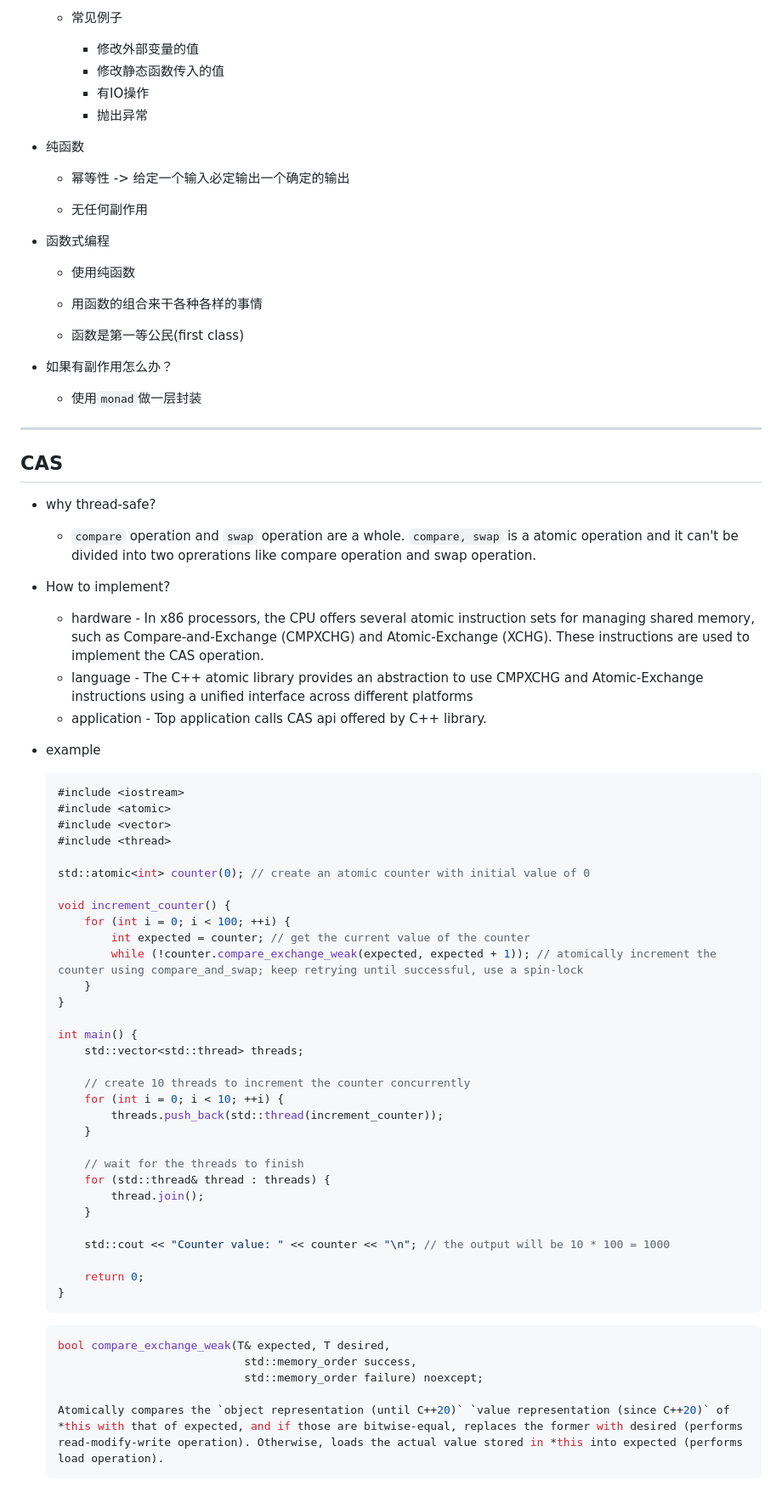
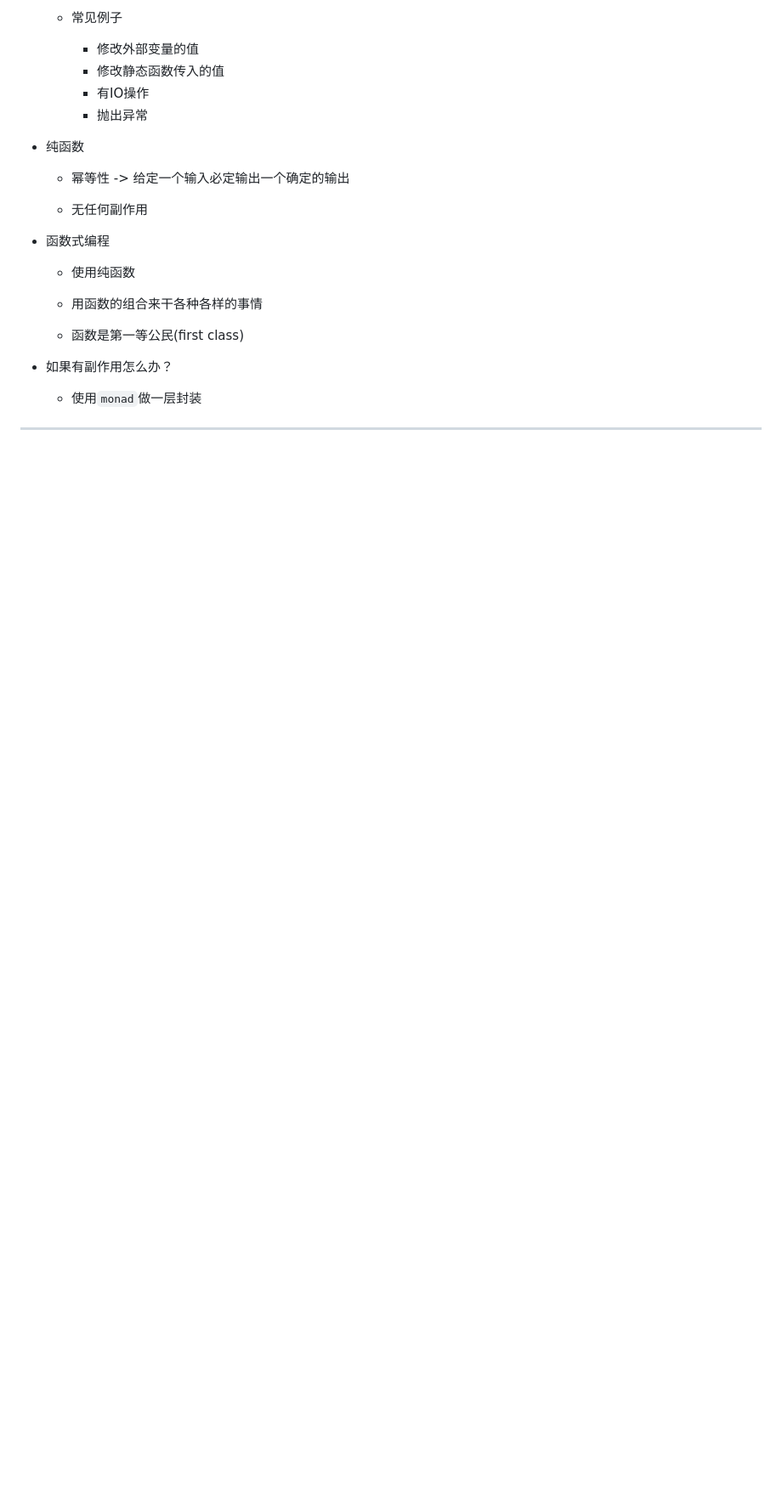
Before and after one commit to Ran-Mori/study-notes, a Markdown page: daily.md, the part around the change. Shown at 85% size. Drawn GitHub-style; blank space fills up the shorter version.

Commit message:
update(daily.md): 删除重复的CAS

````diff
--- a/daily.md
+++ b/daily.md
@@ -1059,59 +1059,3 @@ object SubServiceImpl:ISubService, PushCallBack {
   * 使用`monad`做一层封装
 
 ***
-
-## CAS
-
-* why thread-safe?
-
-  *  `compare` operation and `swap` operation are a whole. `compare, swap` is a atomic operation and it can't be divided into two oprerations like compare operation and swap operation.
-
-* How to implement?
-
-  * hardware - In x86 processors, the CPU offers several atomic instruction sets for managing shared memory, such as Compare-and-Exchange (CMPXCHG) and Atomic-Exchange (XCHG). These instructions are used to implement the CAS operation.
-  * language - The C++ atomic library provides an abstraction to use CMPXCHG and Atomic-Exchange instructions using a unified interface across different platforms
-  * application - Top application calls CAS api offered by C++ library.
-
-* example
-
-  ```c++
-  #include <iostream>
-  #include <atomic>
-  #include <vector>
-  #include <thread>
-
-  std::atomic<int> counter(0); // create an atomic counter with initial value of 0
-
-  void increment_counter() {
-      for (int i = 0; i < 100; ++i) {
-          int expected = counter; // get the current value of the counter
-          while (!counter.compare_exchange_weak(expected, expected + 1)); // atomically increment the counter using compare_and_swap; keep retrying until successful, use a spin-lock
-      }
-  }
-
-  int main() {
-      std::vector<std::thread> threads;
-
-      // create 10 threads to increment the counter concurrently
-      for (int i = 0; i < 10; ++i) {
-          threads.push_back(std::thread(increment_counter));
-      }
-
-      // wait for the threads to finish
-      for (std::thread& thread : threads) {
-          thread.join();
-      }
-
-      std::cout << "Counter value: " << counter << "\n"; // the output will be 10 * 100 = 1000
-
-      return 0;
-  }
-  ```
-
-  ```c++
-  bool compare_exchange_weak(T& expected, T desired,
-                              std::memory_order success,
-                              std::memory_order failure) noexcept;
-
-  Atomically compares the `object representation (until C++20)` `value representation (since C++20)` of *this with that of expected, and if those are bitwise-equal, replaces the former with desired (performs read-modify-write operation). Otherwise, loads the actual value stored in *this into expected (performs load operation).
-  ```
````
